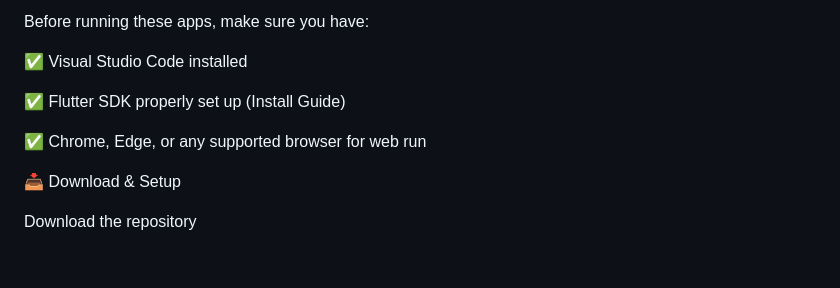
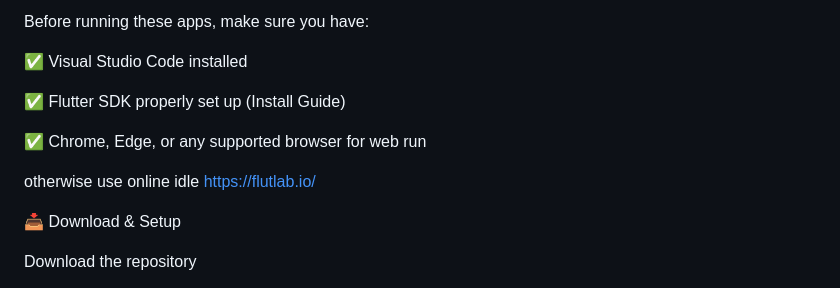
Before and after one commit to rahulbharathi1921/Chatbot, a Markdown page: README.md, the part around the change. GitHub-like rendering; blank space fills up the shorter version.

```diff
--- a/README.md
+++ b/README.md
@@ -55,6 +55,8 @@ Before running these apps, make sure you have:
 
 ✅ Chrome, Edge, or any supported browser for web run
 
+otherwise use online idle https://flutlab.io/
+
 📥 Download & Setup
 
 Download the repository
```
